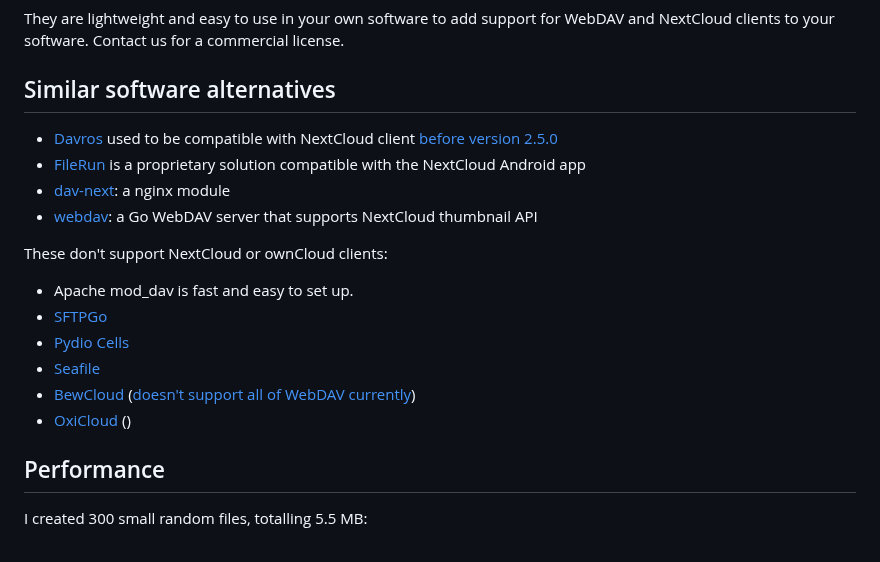
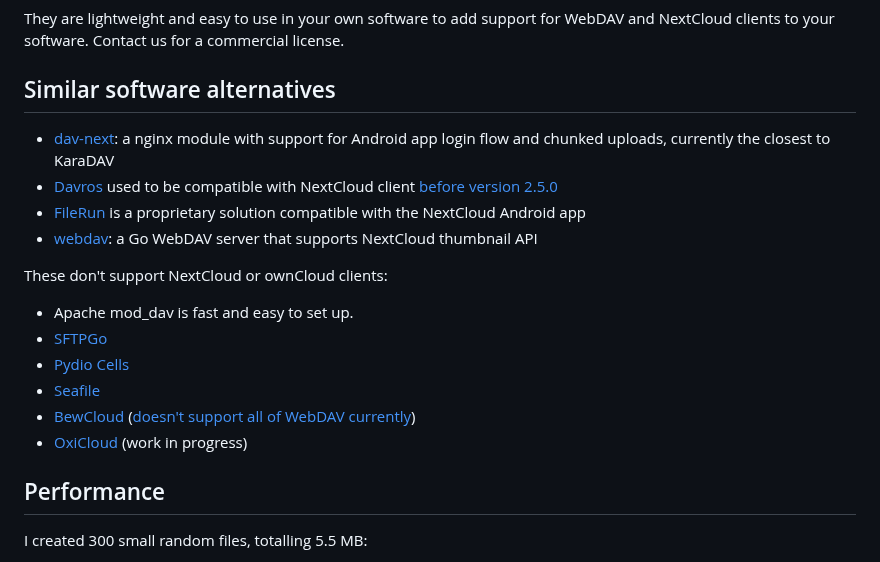
Before and after one commit to kd2org/karadav, a Markdown page: README.md, the part around the change. GitHub-like rendering.

Commit message:
Update README
FossilOrigin-Name: 30ca4eadb83dcd3f7ea1cba39b7dc1717120c3c3ca268ca9118ba77937934b4d

```diff
--- a/README.md
+++ b/README.md
@@ -206,9 +206,9 @@ They are lightweight and easy to use in your own software to add support for Web
 
 ## Similar software alternatives
 
+* [dav-next](https://codeberg.org/lunae/dav-next): a nginx module with support for Android app login flow and chunked uploads, currently the closest to KaraDAV
 * [Davros](https://github.com/mnutt/davros/) used to be compatible with NextCloud client [before version 2.5.0](https://github.com/owncloud/client/issues/6775)
-* [FileRun](https://filerun.com) is a proprietary solution compatible with the NextCloud Android app
-* [dav-next](https://codeberg.org/lunae/dav-next): a nginx module
+* [FileRun](https://filerun.com/) is a proprietary solution compatible with the NextCloud Android app
 * [webdav](https://github.com/faust93/webdav): a Go WebDAV server that supports NextCloud thumbnail API
 
 These don't support NextCloud or ownCloud clients:
@@ -218,7 +218,7 @@ These don't support NextCloud or ownCloud clients:
 * [Pydio Cells](https://pydio.com/)
 * [Seafile](https://manual.seafile.com/12.0/extension/webdav/)
 * [BewCloud](https://github.com/bewcloud/bewcloud) ([doesn't support all of WebDAV currently](https://github.com/bewcloud/bewcloud/issues/32))
-* [OxiCloud](https://github.com/DioCrafts/OxiCloud) ()
+* [OxiCloud](https://github.com/DioCrafts/OxiCloud) (work in progress)
 
 ## Performance
 
```
